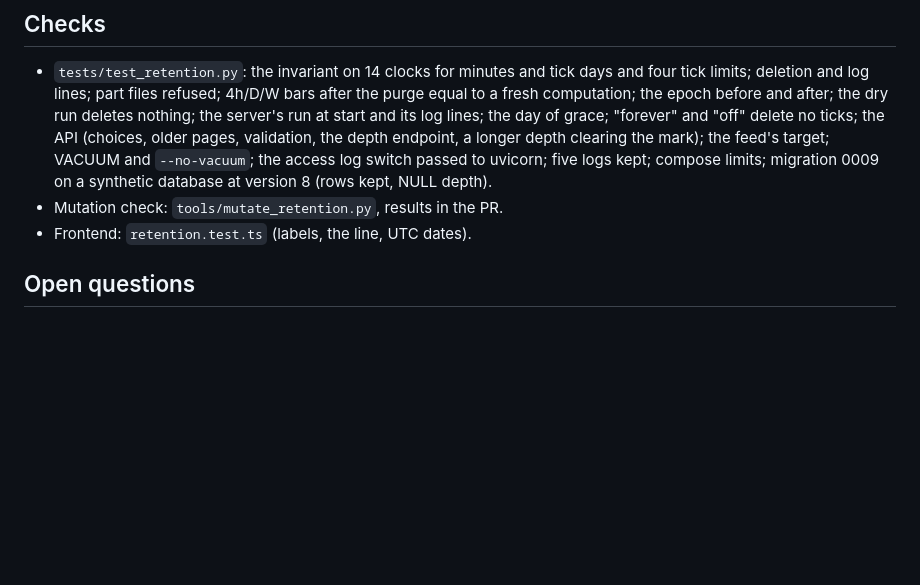
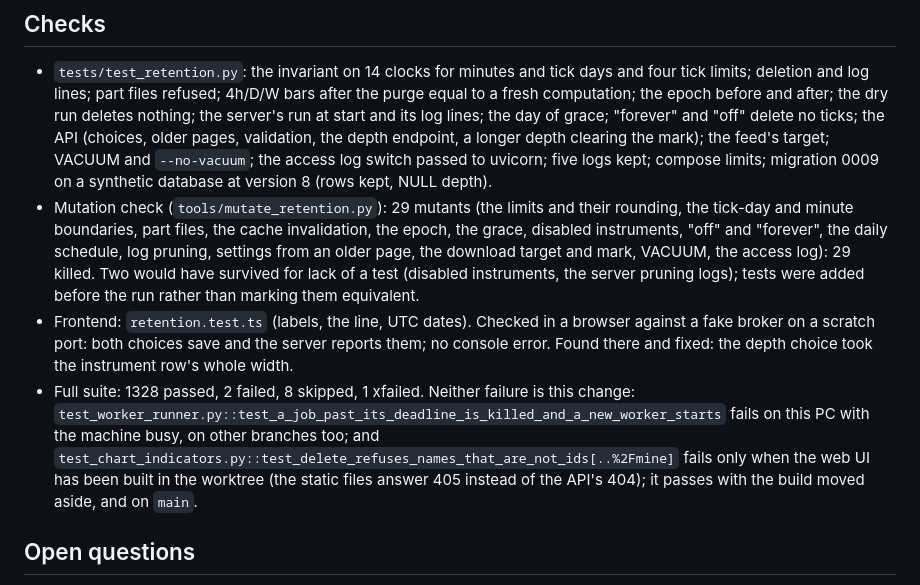
Before and after one commit to yannis-montreer/OpenChart, a Markdown page: docs/decisions-retention.md, the part around the change. Drawn GitHub-style; blank space fills up the shorter version.

Commit message:
Storage steps 2: mutation results (29 killed), browser check, suite notes
Co-Authored-By: Claude Opus 5.5 <noreply@anthropic.com>

```diff
--- a/docs/decisions-retention.md
+++ b/docs/decisions-retention.md
@@ -87,8 +87,21 @@ Tests first (`tests/test_retention.py`, 65 failed before the code), then the cod
   validation, the depth endpoint, a longer depth clearing the mark); the feed's target; VACUUM
   and `--no-vacuum`; the access log switch passed to uvicorn; five logs kept; compose limits;
   migration 0009 on a synthetic database at version 8 (rows kept, NULL depth).
-- Mutation check: `tools/mutate_retention.py`, results in the PR.
-- Frontend: `retention.test.ts` (labels, the line, UTC dates).
+- Mutation check (`tools/mutate_retention.py`): 29 mutants (the limits and their rounding, the
+  tick-day and minute boundaries, part files, the cache invalidation, the epoch, the grace,
+  disabled instruments, "off" and "forever", the daily schedule, log pruning, settings from an
+  older page, the download target and mark, VACUUM, the access log): 29 killed. Two would have
+  survived for lack of a test (disabled instruments, the server pruning logs); tests were added
+  before the run rather than marking them equivalent.
+- Frontend: `retention.test.ts` (labels, the line, UTC dates). Checked in a browser against a
+  fake broker on a scratch port: both choices save and the server reports them; no console
+  error. Found there and fixed: the depth choice took the instrument row's whole width.
+- Full suite: 1328 passed, 2 failed, 8 skipped, 1 xfailed. Neither failure is this change:
+  `test_worker_runner.py::test_a_job_past_its_deadline_is_killed_and_a_new_worker_starts`
+  fails on this PC with the machine busy, on other branches too; and
+  `test_chart_indicators.py::test_delete_refuses_names_that_are_not_ids[..%2Fmine]` fails
+  only when the web UI has been built in the worktree (the static files answer 405 instead of
+  the API's 404); it passes with the build moved aside, and on `main`.
 
 ## Open questions
 
```
